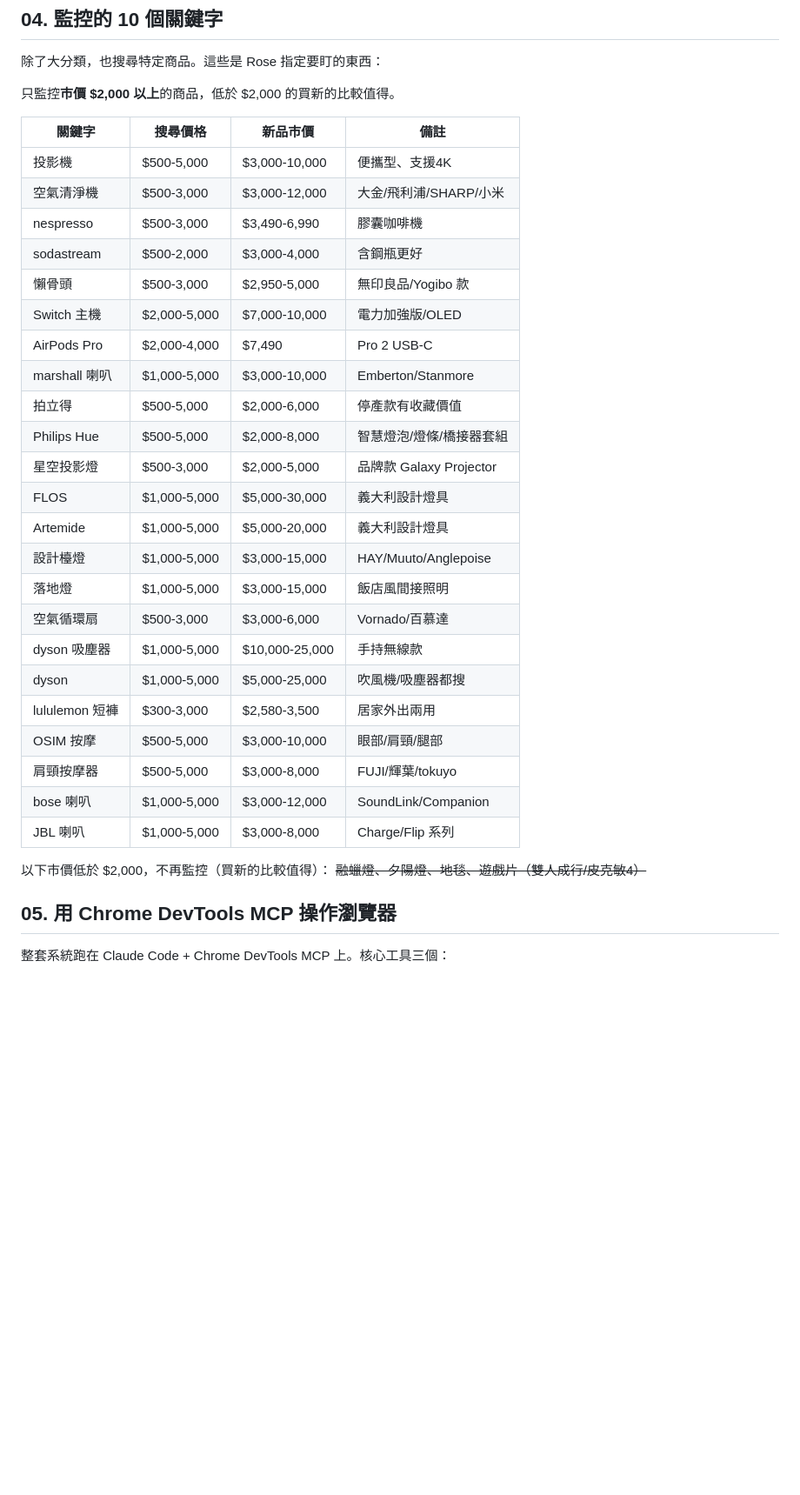
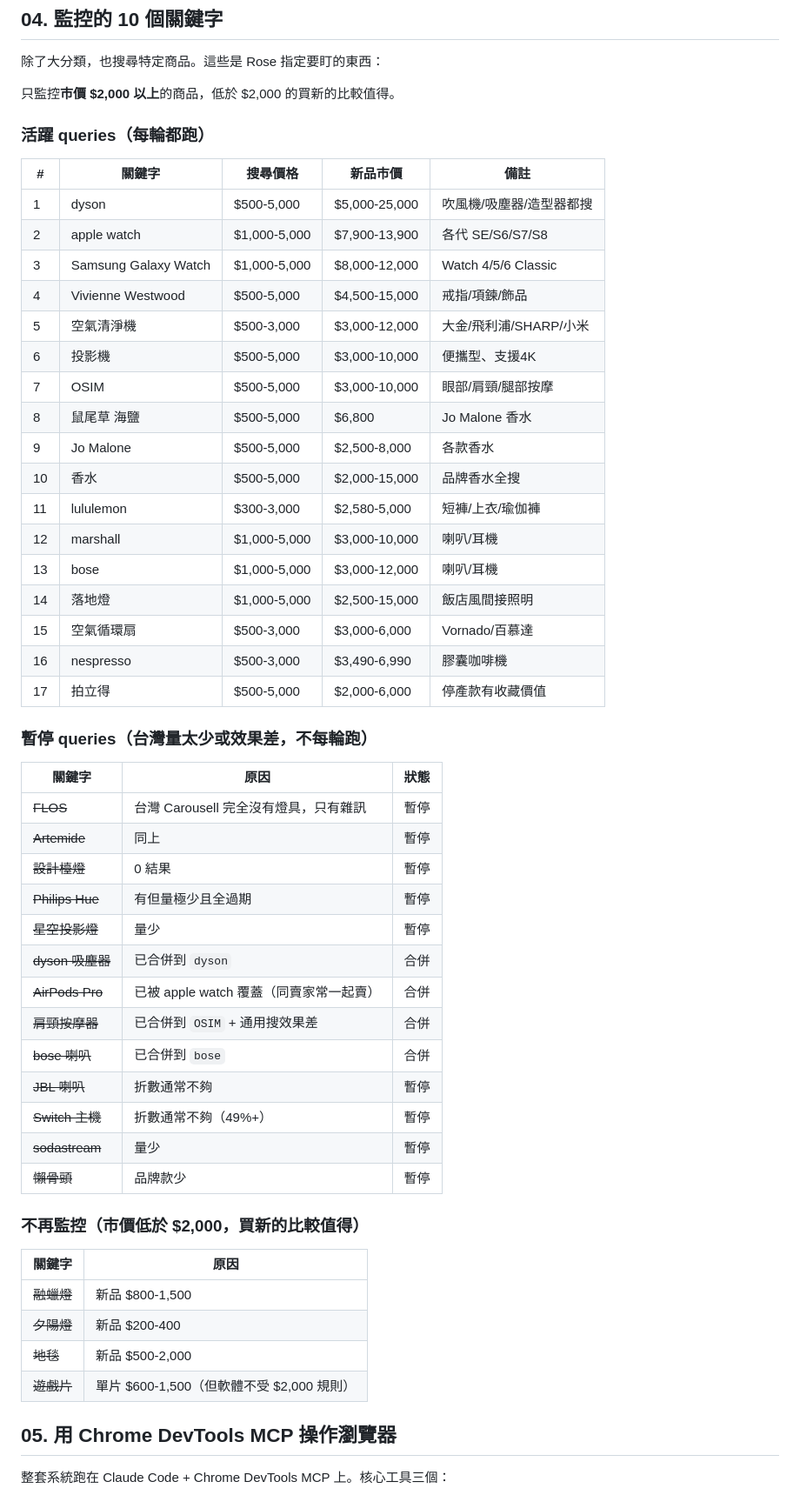
Before and after one commit to yangnim21029/cheap-product, a Markdown page: carousell_workflow.md, the part around one of its changes. Shown at 87% size. Rendered like a GitHub page; blank space fills up the shorter version.

Commit message:
workflow 整理：17 活躍 queries + 13 暫停（軟刪除）+ 合併重複
Co-Authored-By: Claude Opus 4.6 (1M context) <noreply@anthropic.com>

```diff
--- a/carousell_workflow.md
+++ b/carousell_workflow.md
@@ -56,34 +56,54 @@ https://tw.carousell.com/search/{關鍵字}?addRecent=false&layered_condition=3%
 
 只監控**市價 $2,000 以上**的商品，低於 $2,000 的買新的比較值得。
 
-| 關鍵字 | 搜尋價格 | 新品市價 | 備註 |
-|--------|---------|---------|------|
-| 投影機 | $500-5,000 | $3,000-10,000 | 便攜型、支援4K |
-| 空氣清淨機 | $500-3,000 | $3,000-12,000 | 大金/飛利浦/SHARP/小米 |
-| nespresso | $500-3,000 | $3,490-6,990 | 膠囊咖啡機 |
-| sodastream | $500-2,000 | $3,000-4,000 | 含鋼瓶更好 |
-| 懶骨頭 | $500-3,000 | $2,950-5,000 | 無印良品/Yogibo 款 |
-| Switch 主機 | $2,000-5,000 | $7,000-10,000 | 電力加強版/OLED |
-| AirPods Pro | $2,000-4,000 | $7,490 | Pro 2 USB-C |
-| marshall 喇叭 | $1,000-5,000 | $3,000-10,000 | Emberton/Stanmore |
-| 拍立得 | $500-5,000 | $2,000-6,000 | 停產款有收藏價值 |
-| Philips Hue | $500-5,000 | $2,000-8,000 | 智慧燈泡/燈條/橋接器套組 |
-| 星空投影燈 | $500-3,000 | $2,000-5,000 | 品牌款 Galaxy Projector |
-| FLOS | $1,000-5,000 | $5,000-30,000 | 義大利設計燈具 |
-| Artemide | $1,000-5,000 | $5,000-20,000 | 義大利設計燈具 |
-| 設計檯燈 | $1,000-5,000 | $3,000-15,000 | HAY/Muuto/Anglepoise |
-| 落地燈 | $1,000-5,000 | $3,000-15,000 | 飯店風間接照明 |
-| 空氣循環扇 | $500-3,000 | $3,000-6,000 | Vornado/百慕達 |
-| dyson 吸塵器 | $1,000-5,000 | $10,000-25,000 | 手持無線款 |
-| dyson | $1,000-5,000 | $5,000-25,000 | 吹風機/吸塵器都搜 |
-| lululemon 短褲 | $300-3,000 | $2,580-3,500 | 居家外出兩用 |
-| OSIM 按摩 | $500-5,000 | $3,000-10,000 | 眼部/肩頸/腿部 |
-| 肩頸按摩器 | $500-5,000 | $3,000-8,000 | FUJI/輝葉/tokuyo |
-| bose 喇叭 | $1,000-5,000 | $3,000-12,000 | SoundLink/Companion |
-| JBL 喇叭 | $1,000-5,000 | $3,000-8,000 | Charge/Flip 系列 |
+### 活躍 queries（每輪都跑）
 
-以下市價低於 $2,000，不再監控（買新的比較值得）：
-~~融蠟燈、夕陽燈、地毯、遊戲片（雙人成行/皮克敏4）~~
+| # | 關鍵字 | 搜尋價格 | 新品市價 | 備註 |
+|---|--------|---------|---------|------|
+| 1 | dyson | $500-5,000 | $5,000-25,000 | 吹風機/吸塵器/造型器都搜 |
+| 2 | apple watch | $1,000-5,000 | $7,900-13,900 | 各代 SE/S6/S7/S8 |
+| 3 | Samsung Galaxy Watch | $1,000-5,000 | $8,000-12,000 | Watch 4/5/6 Classic |
+| 4 | Vivienne Westwood | $500-5,000 | $4,500-15,000 | 戒指/項鍊/飾品 |
+| 5 | 空氣清淨機 | $500-3,000 | $3,000-12,000 | 大金/飛利浦/SHARP/小米 |
+| 6 | 投影機 | $500-5,000 | $3,000-10,000 | 便攜型、支援4K |
+| 7 | OSIM | $500-5,000 | $3,000-10,000 | 眼部/肩頸/腿部按摩 |
+| 8 | 鼠尾草 海鹽 | $500-5,000 | $6,800 | Jo Malone 香水 |
+| 9 | Jo Malone | $500-5,000 | $2,500-8,000 | 各款香水 |
+| 10 | 香水 | $500-5,000 | $2,000-15,000 | 品牌香水全搜 |
+| 11 | lululemon | $300-3,000 | $2,580-5,000 | 短褲/上衣/瑜伽褲 |
+| 12 | marshall | $1,000-5,000 | $3,000-10,000 | 喇叭/耳機 |
+| 13 | bose | $1,000-5,000 | $3,000-12,000 | 喇叭/耳機 |
+| 14 | 落地燈 | $1,000-5,000 | $2,500-15,000 | 飯店風間接照明 |
+| 15 | 空氣循環扇 | $500-3,000 | $3,000-6,000 | Vornado/百慕達 |
+| 16 | nespresso | $500-3,000 | $3,490-6,990 | 膠囊咖啡機 |
+| 17 | 拍立得 | $500-5,000 | $2,000-6,000 | 停產款有收藏價值 |
+
+### 暫停 queries（台灣量太少或效果差，不每輪跑）
+
+| 關鍵字 | 原因 | 狀態 |
+|--------|------|------|
+| ~~FLOS~~ | 台灣 Carousell 完全沒有燈具，只有雜訊 | 暫停 |
+| ~~Artemide~~ | 同上 | 暫停 |
+| ~~設計檯燈~~ | 0 結果 | 暫停 |
+| ~~Philips Hue~~ | 有但量極少且全過期 | 暫停 |
+| ~~星空投影燈~~ | 量少 | 暫停 |
+| ~~dyson 吸塵器~~ | 已合併到 `dyson` | 合併 |
+| ~~AirPods Pro~~ | 已被 apple watch 覆蓋（同賣家常一起賣）| 合併 |
+| ~~肩頸按摩器~~ | 已合併到 `OSIM` + 通用搜效果差 | 合併 |
+| ~~bose 喇叭~~ | 已合併到 `bose` | 合併 |
+| ~~JBL 喇叭~~ | 折數通常不夠 | 暫停 |
+| ~~Switch 主機~~ | 折數通常不夠（49%+）| 暫停 |
+| ~~sodastream~~ | 量少 | 暫停 |
+| ~~懶骨頭~~ | 品牌款少 | 暫停 |
+
+### 不再監控（市價低於 $2,000，買新的比較值得）
+
+| 關鍵字 | 原因 |
+|--------|------|
+| ~~融蠟燈~~ | 新品 $800-1,500 |
+| ~~夕陽燈~~ | 新品 $200-400 |
+| ~~地毯~~ | 新品 $500-2,000 |
+| ~~遊戲片~~ | 單片 $600-1,500（但軟體不受 $2,000 規則）|
 
 ## 05. 用 Chrome DevTools MCP 操作瀏覽器
 
```
Also changed, not shown: other parts of carousell_workflow.md (+1 -7 lines).
